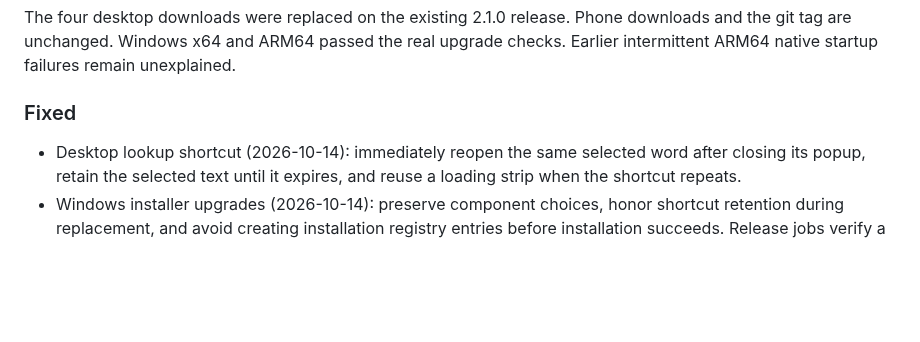
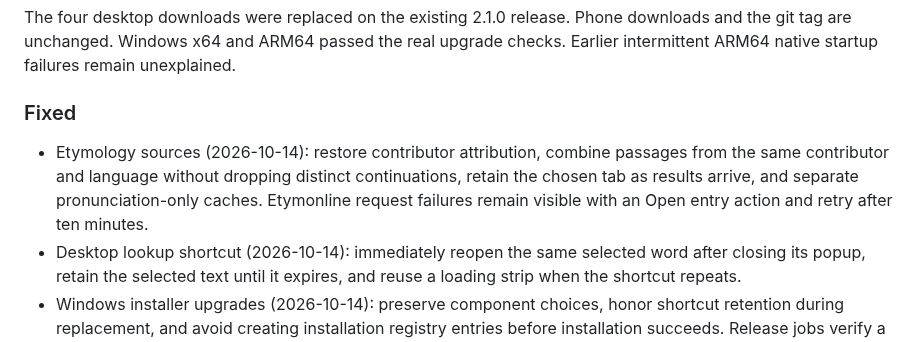
Before and after one commit to thd2020/phevere, a Markdown page: CHANGELOG.md, the part around the change. Rendered like a GitHub page; blank space fills up the shorter version.

```diff
--- a/CHANGELOG.md
+++ b/CHANGELOG.md
@@ -11,6 +11,7 @@ The four desktop downloads were replaced on the existing 2.1.0 release. Phone do
 
 ### Fixed
 
+- Etymology sources (2026-10-14): restore contributor attribution, combine passages from the same contributor and language without dropping distinct continuations, retain the chosen tab as results arrive, and separate pronunciation-only caches. Etymonline request failures remain visible with an Open entry action and retry after ten minutes.
 - Desktop lookup shortcut (2026-10-14): immediately reopen the same selected word after closing its popup, retain the selected text until it expires, and reuse a loading strip when the shortcut repeats.
 - Windows installer upgrades (2026-10-14): preserve component choices, honor shortcut retention during replacement, and avoid creating installation registry entries before installation succeeds. Release jobs verify a real upgrade and same-version replacement before upload.
 - Desktop popup sizing (2026-10-14): expanded panels enforce a toolbar-safe minimum width, keep pending content fitting from reusing strip dimensions, and stop treating a loaded panel as an in-flight selection strip.
```
Also changed, not shown: README.md (+6 -0 lines), docs/MOBILE.md (+2 -0 lines), README.assets/desktop-etymology-sources.png (added), 12 other files.
